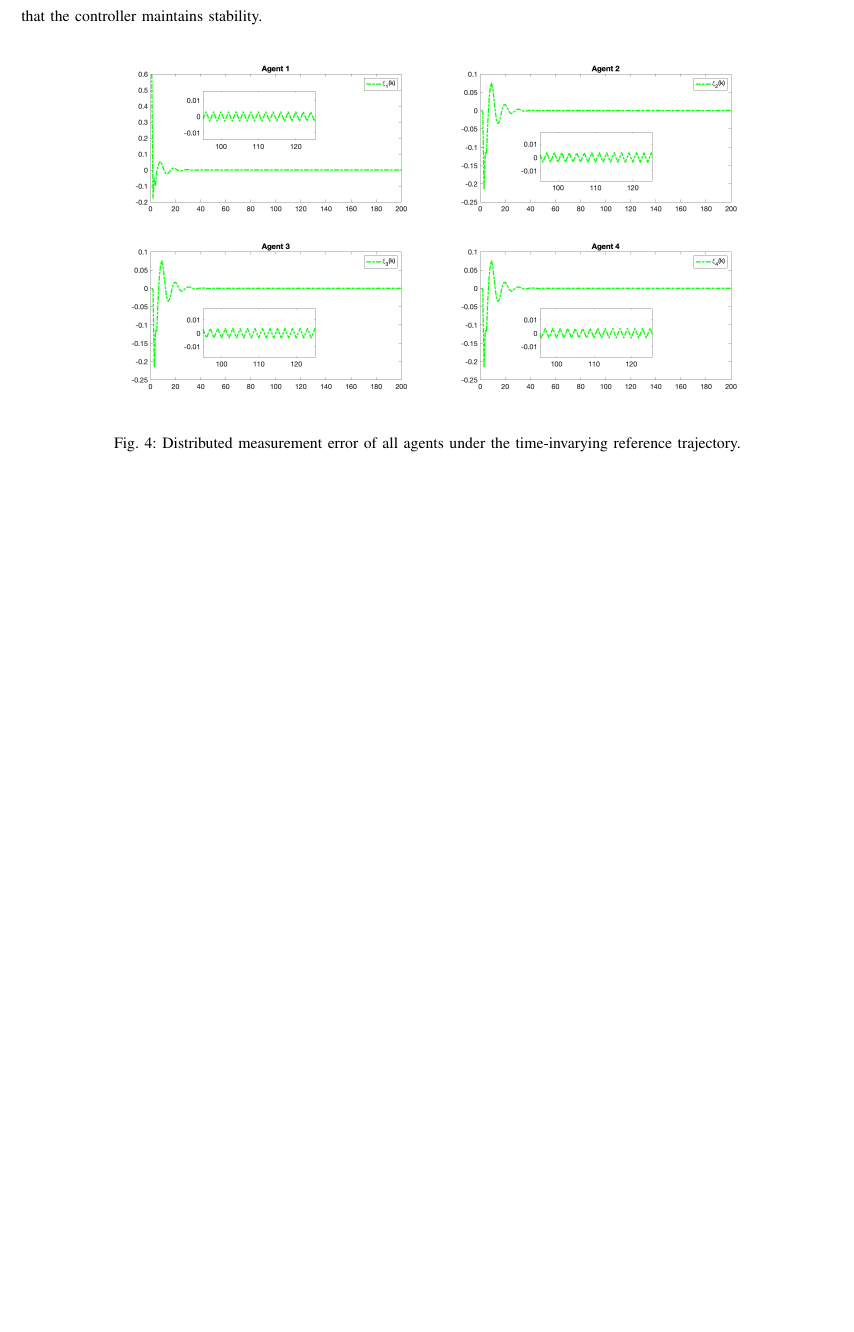
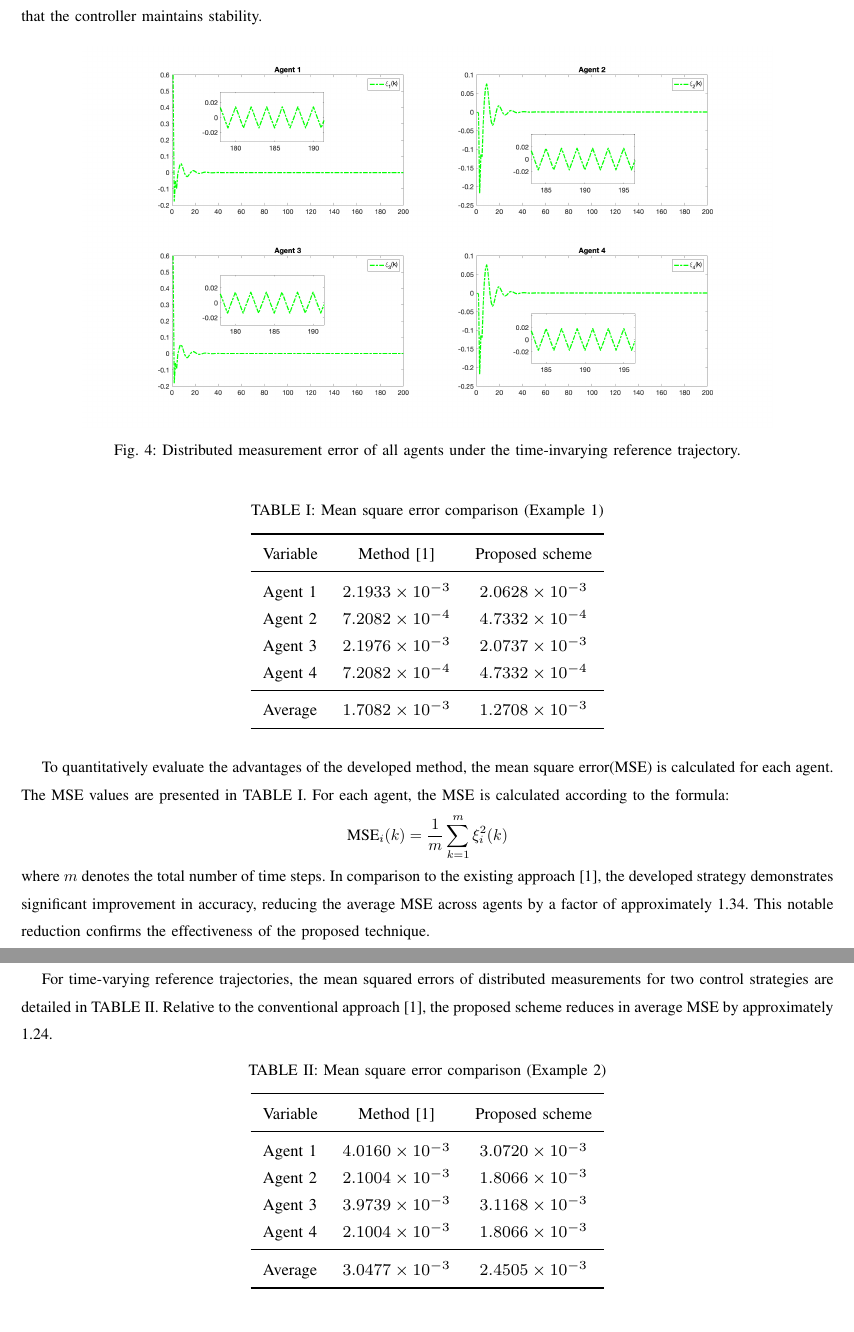
Before and after one commit to TonyBimenyi/First-Paper, a LaTeX paper (mfasmc.tex): part of page 8 of 13 before the commit and two parts of pages 8 and 10 of 14 after it, the two joined at a grey line, cut so that both start at the same text, the shorter picture padded with empty space. Compiled offline with pdfLaTeX.

Commit message:
added images

```diff
--- a/mfasmc.tex
+++ b/mfasmc.tex
@@ -20,6 +20,8 @@
 \usepackage{amsfonts}
 \usepackage{placeins}
 \usepackage{lettrine} % Package for dropped capital letters
+\usepackage{booktabs} % For professional table formatting
+\usepackage{siunitx}   % For scientific notation and number formatting
 
 
 \allowdisplaybreaks[4]
@@ -441,8 +454,36 @@ Moreover, Fig.~\ref{fig:error_inv} illustrates the distributed measurement error
 
 \begin{figure}[H]
     \centering
-    \includegraphics[width=0.92\textwidth]{inv_error.png}
+    \includegraphics[width=0.85\textwidth]{inv_error.png}
     \caption{Distributed measurement error of all agents under the time-invarying reference trajectory.}
     \label{fig:error_inv} % Label for referencing the figure
 \end{figure}
 
+
+% Creating the table
+\begin{table}[H]
+    \centering
+    \caption{Mean square error comparison (Example 1)}
+    \label{tab:mse_comparison}
+    \resizebox{0.45\linewidth}{!}{ % adjust the scale factor as needed
+    \begin{tabular}{lcc}
+    \toprule
+    Variable & Method \cite{1} & Proposed scheme \\
+    \midrule
+    Agent 1      & \num{2.1933e-03} & \num{2.0628e-03} \\
+    Agent 2      & \num{7.2082e-04} & \num{4.7332e-04} \\
+    Agent 3      & \num{2.1976e-03} & \num{2.0737e-03} \\
+    Agent 4      & \num{7.2082e-04} & \num{4.7332e-04} \\
+    \midrule
+    Average      & \num{1.7082e-03} & \num{1.2708e-03} \\
+    \bottomrule
+    \end{tabular}
+    }
+\end{table}
+
+
+
+
+To quantitatively evaluate the advantages of the developed method, the mean square error(MSE) is calculated for each agent. The MSE values are presented in TABLE \ref{tab:mse_comparison}. For each agent, the MSE is calculated according to the formula: \[
+\text{MSE}_{i}(k) = \frac{1}{m} \sum_{k=1}^{m} \xi^2_{i}(k)
+\] where $ m $  denotes the total number of time steps. In comparison to the existing approach \cite{1}, the developed strategy demonstrates significant improvement in accuracy, reducing the average MSE across agents by a factor of approximately 1.34. This notable reduction confirms the effectiveness of the proposed technique.
@@ -466,6 +509,30 @@ Example 2: The expression for the reference trajectory is:
 \end{figure}
 
 Fig. \ref{fig:tracking_var} presents the tracking performance for all agents for the time-varying trajectory. All agents are able to accurately track the time-varying reference trajectory. Additionally, as shown in Fig. \ref{fig:error_var}, the distributed measurement errors among agents are bounded.
+
+For time-varying reference trajectories, the mean squared errors of distributed
+measurements for two control strategies are detailed in TABLE \ref{tab:mse_comparison2}. Relative to the
+conventional approach \cite{1}, the proposed scheme reduces in average MSE by approximately 1.24.
+
+\begin{table}[h]
+    \centering
+    \caption{Mean square error comparison (Example 2)}
+    \label{tab:mse_comparison2}
+    \resizebox{0.45\linewidth}{!}{ % adjust the scale factor as needed
+    \begin{tabular}{lcc}
+    \toprule
+    Variable & Method \cite{1} & Proposed scheme \\
+    \midrule
+    Agent 1      & \num{4.0160e-03} & \num{3.0720e-03} \\
+    Agent 2      & \num{2.1004e-03} & \num{1.8066e-03} \\
+    Agent 3      & \num{3.9739e-03} & \num{3.1168e-03} \\
+    Agent 4      & \num{2.1004e-03} & \num{1.8066e-03} \\
+    \midrule
+    Average      & \num{3.0477e-03} & \num{2.4505e-03} \\
+    \bottomrule
+    \end{tabular}
+    }
+\end{table}
 
 \begin{figure}[H]
     \centering
```
Also changed, not shown: resume.tex (+5 -0 lines), diagram.png, inv_error.png, inv_tracking.png, mfasmc.pdf, resume.pdf, tracking_var.png (deleted), var_error.png, var_tracking.png, mfasmc.tex (51 more changed lines), 9 other files.
